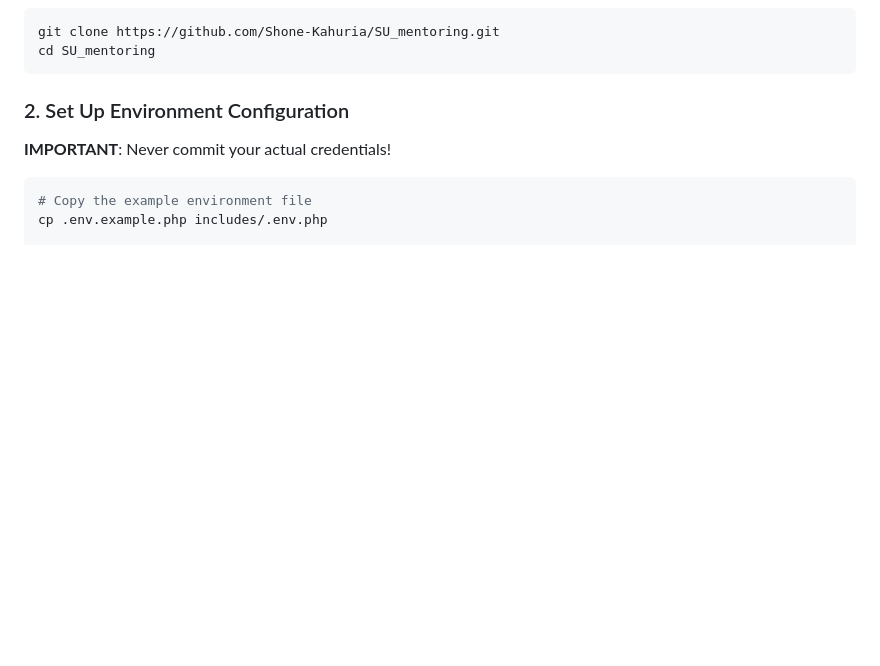
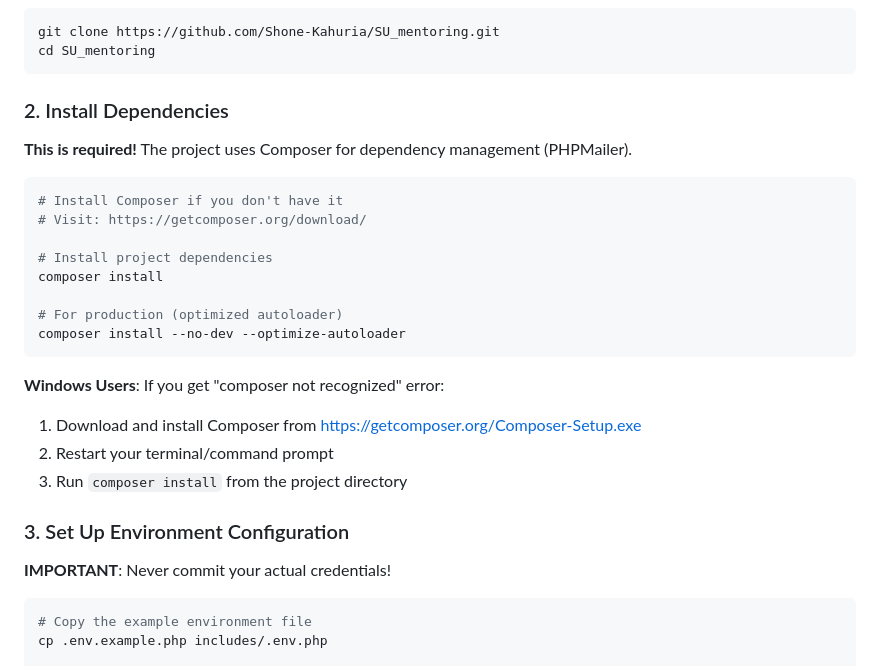
Before and after one commit to Shone-Kahuria/SU_mentoring, a Markdown page: README.md, the part around the change. Rendered like a GitHub page; blank space fills up the shorter version.

Commit message:
added composer installation instructions

````diff
--- a/README.md
+++ b/README.md
@@ -40,7 +40,27 @@ git clone https://github.com/Shone-Kahuria/SU_mentoring.git
 cd SU_mentoring
 ```
 
-### 2. Set Up Environment Configuration
+### 2. Install Dependencies
+
+**This is required!** The project uses Composer for dependency management (PHPMailer).
+
+```bash
+# Install Composer if you don't have it
+# Visit: https://getcomposer.org/download/
+
+# Install project dependencies
+composer install
+
+# For production (optimized autoloader)
+composer install --no-dev --optimize-autoloader
+```
+
+**Windows Users**: If you get "composer not recognized" error:
+1. Download and install Composer from https://getcomposer.org/Composer-Setup.exe
+2. Restart your terminal/command prompt
+3. Run `composer install` from the project directory
+
+### 3. Set Up Environment Configuration
 
 **IMPORTANT**: Never commit your actual credentials!
 
````
